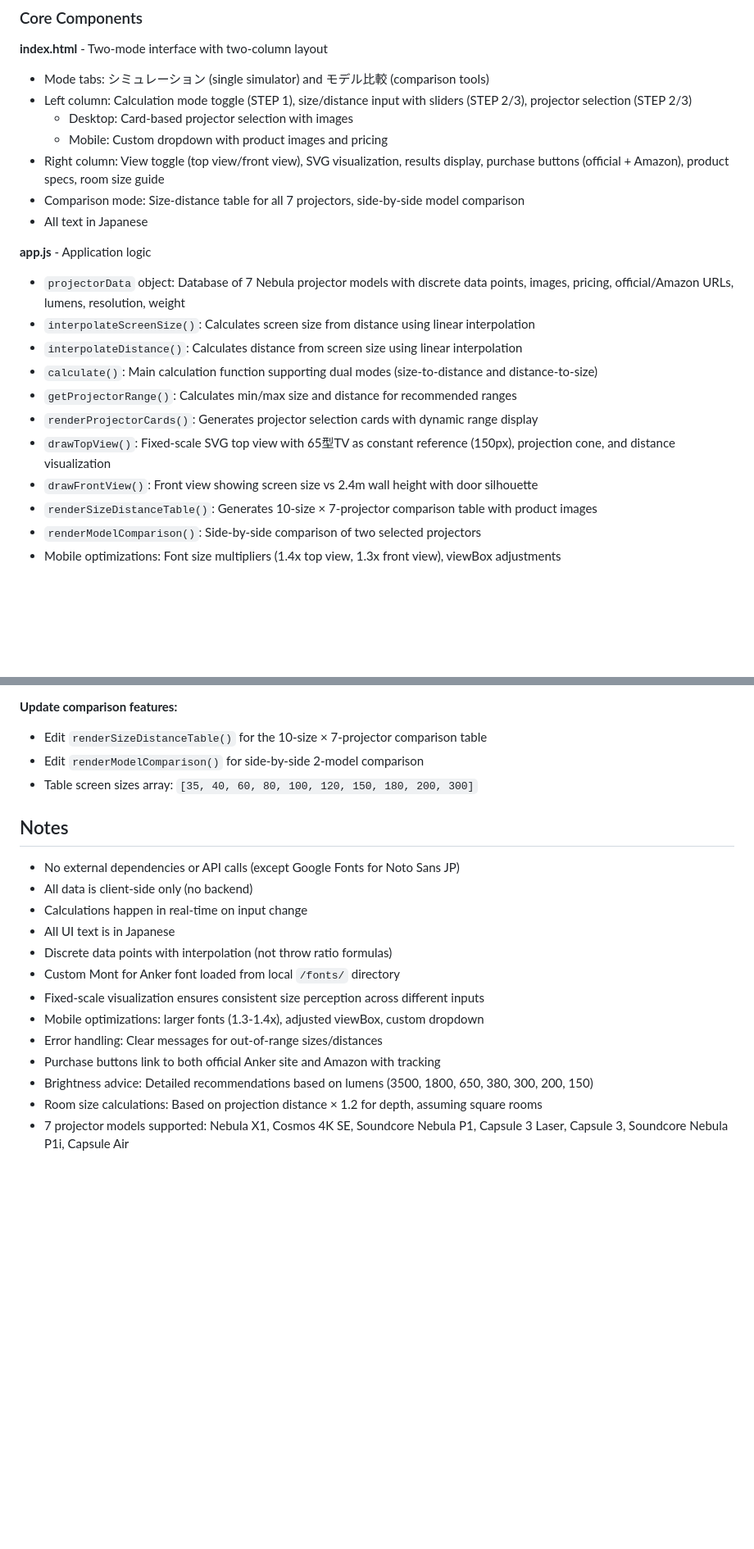
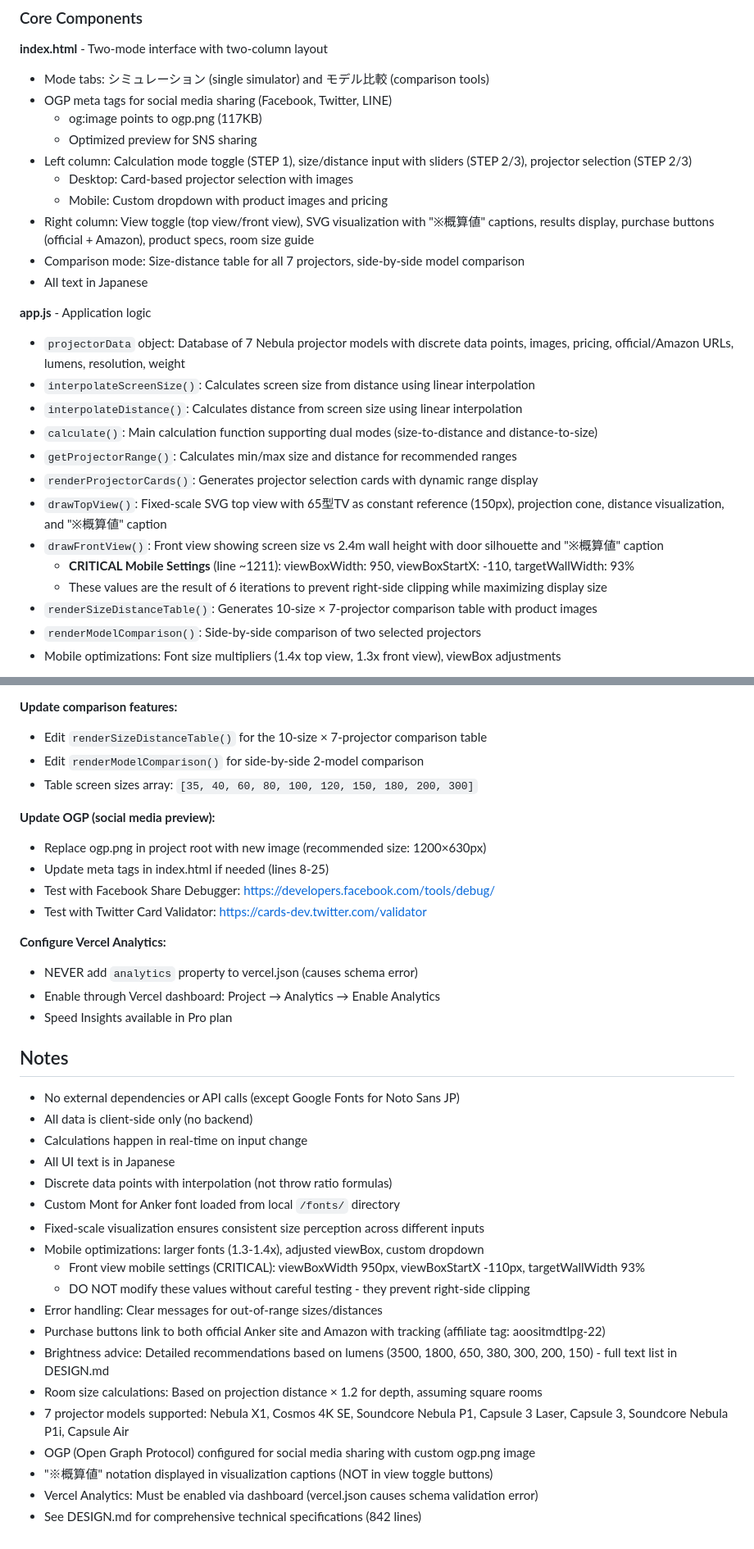
Before and after one commit to badgirll/anker-projector-simulator, a Markdown page: CLAUDE.md, 2 parts joined by grey strips. Shown at 82% size. GitHub-like rendering; blank space fills up the shorter version.

```diff
--- a/CLAUDE.md
+++ b/CLAUDE.md
@@ -30,10 +30,13 @@ Then open http://localhost:8000 in your browser.
 
 **index.html** - Two-mode interface with two-column layout
 - Mode tabs: シミュレーション (single simulator) and モデル比較 (comparison tools)
+- OGP meta tags for social media sharing (Facebook, Twitter, LINE)
+  - og:image points to ogp.png (117KB)
+  - Optimized preview for SNS sharing
 - Left column: Calculation mode toggle (STEP 1), size/distance input with sliders (STEP 2/3), projector selection (STEP 2/3)
   - Desktop: Card-based projector selection with images
   - Mobile: Custom dropdown with product images and pricing
-- Right column: View toggle (top view/front view), SVG visualization, results display, purchase buttons (official + Amazon), product specs, room size guide
+- Right column: View toggle (top view/front view), SVG visualization with "※概算値" captions, results display, purchase buttons (official + Amazon), product specs, room size guide
 - Comparison mode: Size-distance table for all 7 projectors, side-by-side model comparison
 - All text in Japanese
 
@@ -44,8 +47,10 @@ Then open http://localhost:8000 in your browser.
 - `calculate()`: Main calculation function supporting dual modes (size-to-distance and distance-to-size)
 - `getProjectorRange()`: Calculates min/max size and distance for recommended ranges
 - `renderProjectorCards()`: Generates projector selection cards with dynamic range display
-- `drawTopView()`: Fixed-scale SVG top view with 65型TV as constant reference (150px), projection cone, and distance visualization
-- `drawFrontView()`: Front view showing screen size vs 2.4m wall height with door silhouette
+- `drawTopView()`: Fixed-scale SVG top view with 65型TV as constant reference (150px), projection cone, distance visualization, and "※概算値" caption
+- `drawFrontView()`: Front view showing screen size vs 2.4m wall height with door silhouette and "※概算値" caption
+  - **CRITICAL Mobile Settings** (line ~1211): viewBoxWidth: 950, viewBoxStartX: -110, targetWallWidth: 93%
+  - These values are the result of 6 iterations to prevent right-side clipping while maximizing display size
 - `renderSizeDistanceTable()`: Generates 10-size × 7-projector comparison table with product images
 - `renderModelComparison()`: Side-by-side comparison of two selected projectors
 - Mobile optimizations: Font size multipliers (1.4x top view, 1.3x front view), viewBox adjustments
@@ -170,6 +175,17 @@ Example for zoom model:
 - Edit `renderModelComparison()` for side-by-side 2-model comparison
 - Table screen sizes array: `[35, 40, 60, 80, 100, 120, 150, 180, 200, 300]`
 
+**Update OGP (social media preview):**
+- Replace ogp.png in project root with new image (recommended size: 1200×630px)
+- Update meta tags in index.html if needed (lines 8-25)
+- Test with Facebook Share Debugger: https://developers.facebook.com/tools/debug/
+- Test with Twitter Card Validator: https://cards-dev.twitter.com/validator
+
+**Configure Vercel Analytics:**
+- NEVER add `analytics` property to vercel.json (causes schema error)
+- Enable through Vercel dashboard: Project → Analytics → Enable Analytics
+- Speed Insights available in Pro plan
+
 ## Notes
 
 - No external dependencies or API calls (except Google Fonts for Noto Sans JP)
@@ -180,8 +196,14 @@ Example for zoom model:
 - Custom Mont for Anker font loaded from local `/fonts/` directory
 - Fixed-scale visualization ensures consistent size perception across different inputs
 - Mobile optimizations: larger fonts (1.3-1.4x), adjusted viewBox, custom dropdown
+  - Front view mobile settings (CRITICAL): viewBoxWidth 950px, viewBoxStartX -110px, targetWallWidth 93%
+  - DO NOT modify these values without careful testing - they prevent right-side clipping
 - Error handling: Clear messages for out-of-range sizes/distances
-- Purchase buttons link to both official Anker site and Amazon with tracking
-- Brightness advice: Detailed recommendations based on lumens (3500, 1800, 650, 380, 300, 200, 150)
+- Purchase buttons link to both official Anker site and Amazon with tracking (affiliate tag: aoositmdtlpg-22)
+- Brightness advice: Detailed recommendations based on lumens (3500, 1800, 650, 380, 300, 200, 150) - full text list in DESIGN.md
 - Room size calculations: Based on projection distance × 1.2 for depth, assuming square rooms
 - 7 projector models supported: Nebula X1, Cosmos 4K SE, Soundcore Nebula P1, Capsule 3 Laser, Capsule 3, Soundcore Nebula P1i, Capsule Air
+- OGP (Open Graph Protocol) configured for social media sharing with custom ogp.png image
+- "※概算値" notation displayed in visualization captions (NOT in view toggle buttons)
+- Vercel Analytics: Must be enabled via dashboard (vercel.json causes schema validation error)
+- See DESIGN.md for comprehensive technical specifications (842 lines)
```
Also changed, not shown: DEPLOY.md (+26 -0 lines), README.md (+13 -5 lines).
